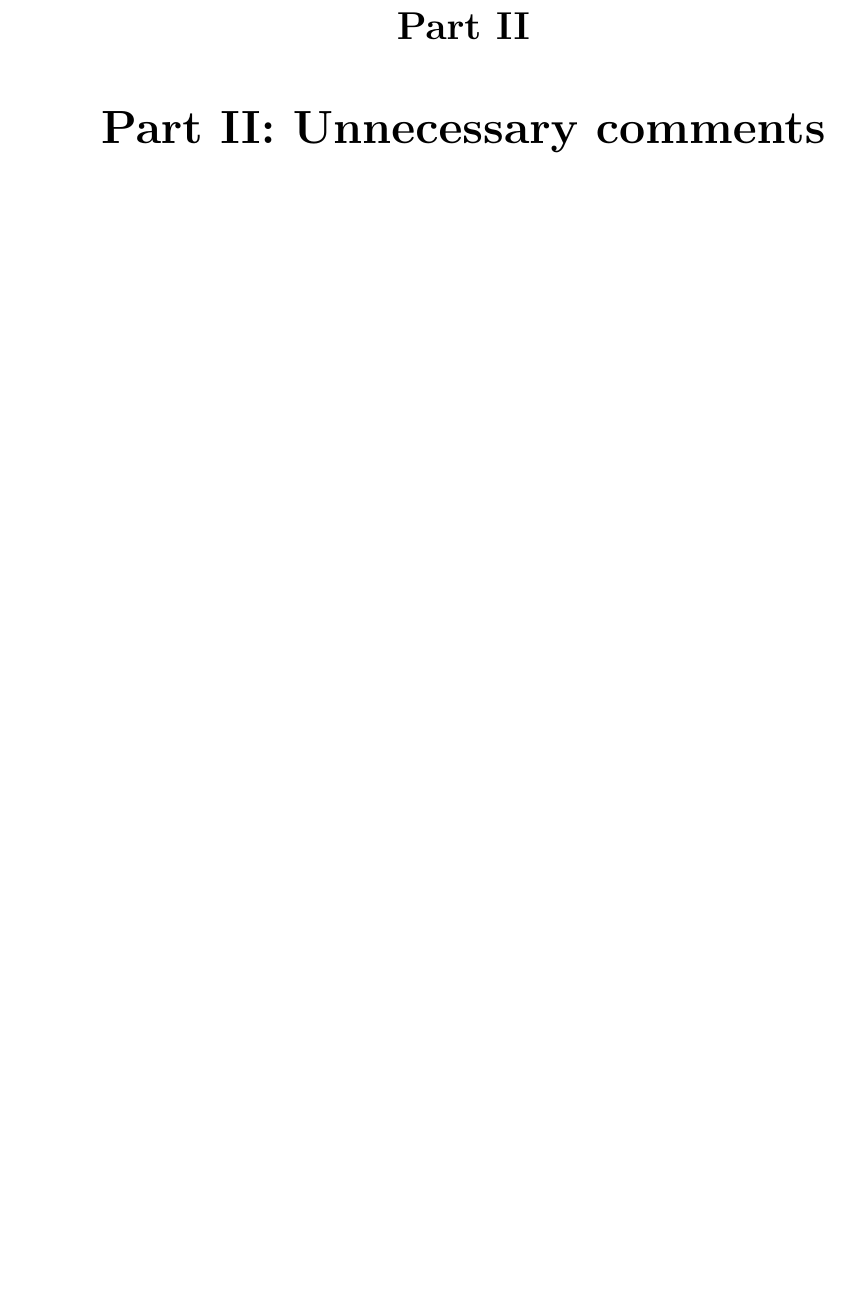
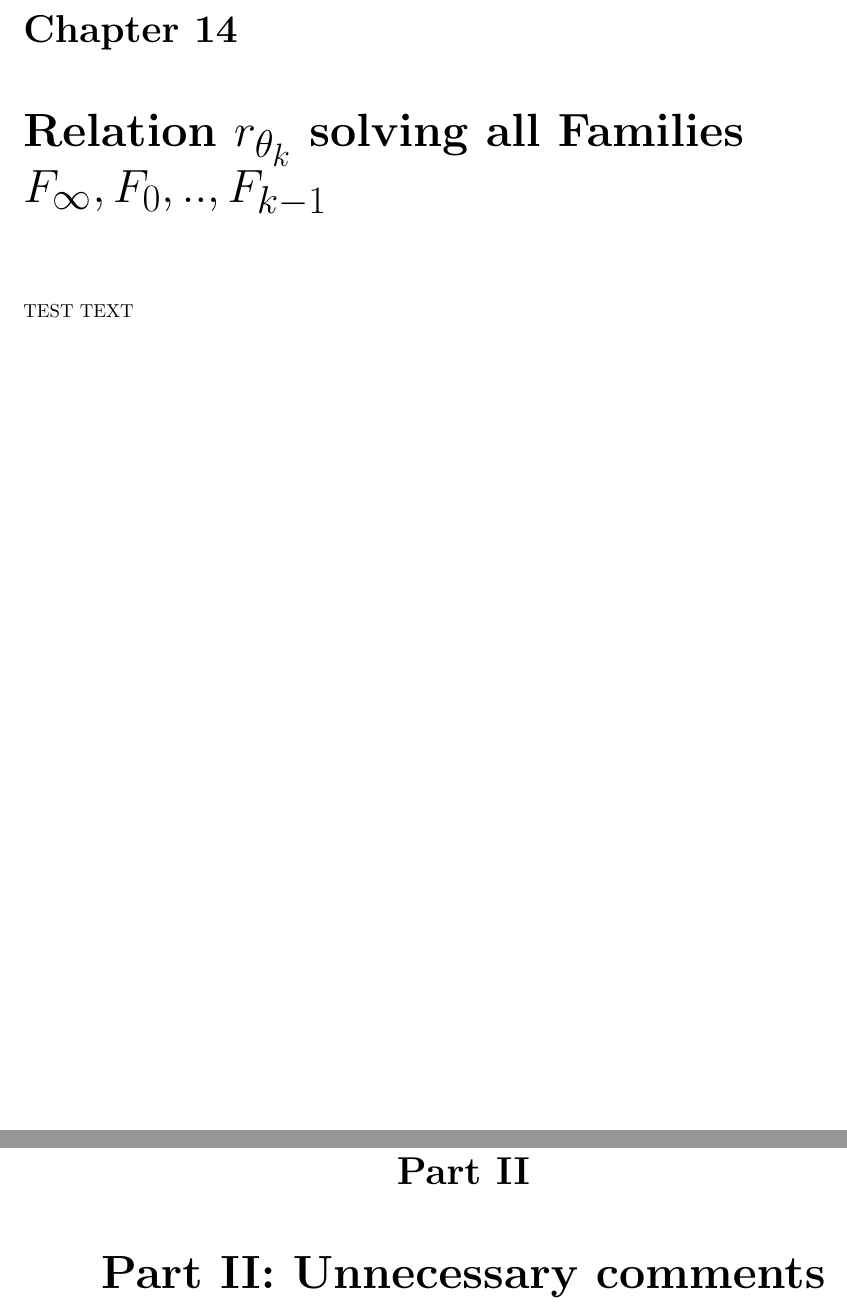
Before and after one commit to CLJAs/LETTER_TO_ASK_PERPLEXITY, a LaTeX thesis (LETTER_TO_ASK_PERPLEXITY.tex, which reads Chapters/CHAPTER14_R_THETA_K_SOLVING_FAMILIES/Chapter_14_R_THETA_K_SOLVING_FAMILIES.tex): part of page 48 of 69 before the commit and two parts of pages 48 and 49 of 70 after it, the two joined at a grey line, cut at the place of the change, the shorter picture padded with empty space. Compiled offline with pdfLaTeX.

Commit message:
Añadido inicio capitulo 14 r_theta_k resuelve Famlias

```diff
--- /dev/null
+++ b/Chapters/CHAPTER14_R_THETA_K_SOLVING_FAMILIES/Chapter_14_R_THETA_K_SOLVING_FAMILIES.tex
@@ -0,0 +1,4 @@
+\chapter{Relation $r_{\theta_{k}}$ solving all Families $F_{\infty}, F_{0}, .. , F_{k-1}$}
+
+	\noindent
+	TEST TEXT
--- a/LETTER_TO_ASK_PERPLEXITY.tex
+++ b/LETTER_TO_ASK_PERPLEXITY.tex
@@ -85,6 +85,7 @@
 	\input{Chapters/CHAPTER11_FAMILIES_FK/Chapter_11_Families_Fk.tex}
 	\input{Chapters/CHAPTER12_FLJA/Chapter_12_FLJA.tex}
 	\input{Chapters/CHAPTER13_RELATIONS_THETA_K/Chapter_13_Relations_Theta_k.tex}
+	\input{Chapters/CHAPTER14_R_THETA_K_SOLVING_FAMILIES/Chapter_14_R_THETA_K_SOLVING_FAMILIES.tex}
 
 	\part{Part II: Unnecessary comments}
 
```
Also changed, not shown: 3 other files.
